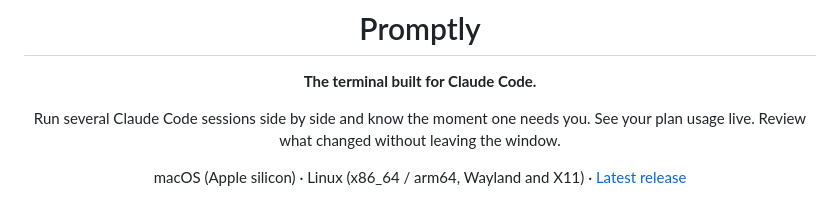
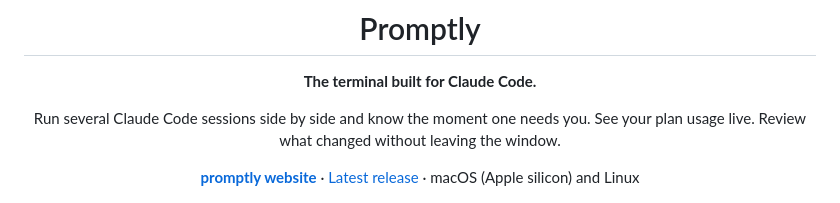
Before and after one commit to martinykiriloff/promptly, a Markdown page: README.md, the part around the change. Drawn GitHub-style.

```diff
--- a/README.md
+++ b/README.md
@@ -9,7 +9,7 @@
 Run several Claude Code sessions side by side and know the moment one needs you.
 See your plan usage live. Review what changed without leaving the window.
 
-macOS (Apple silicon) · Linux (x86_64 / arm64, Wayland and X11) · [Latest release](https://github.com/martinykiriloff/promptly/releases/latest)
+**[promptly website](https://martinykiriloff.github.io/promptly/)** · [Latest release](https://github.com/martinykiriloff/promptly/releases/latest) · macOS (Apple silicon) and Linux
 
 ![Promptly main window: sessions on the left, Claude Code in the middle, review pane on the right](docs/screenshots/main.png)
 
```
Also changed, not shown: site/assets/favicon.png (added), site/assets/icon.png (added), site/assets/main.png (added), site/assets/palette.png (added), site/assets/usage.png (added), 3 other files.
